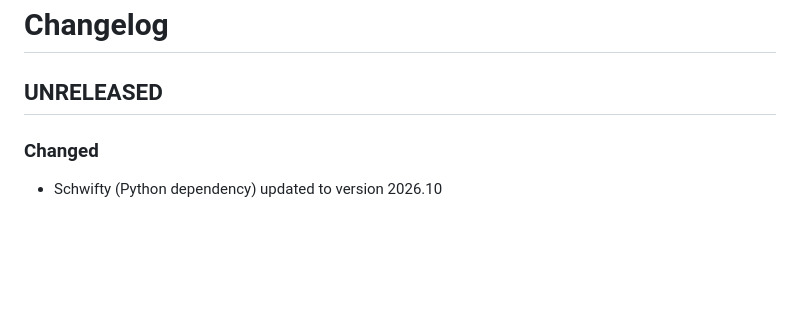
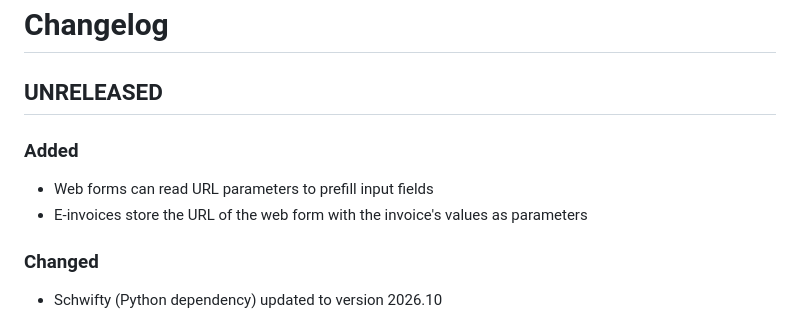
Before and after one commit to ADFC-Hamburg/abrechnungsformular, a Markdown page: CHANGELOG.md, the part around the change. Drawn GitHub-style; blank space fills up the shorter version.

Commit message:
Update changelog

```diff
--- a/CHANGELOG.md
+++ b/CHANGELOG.md
@@ -1,6 +1,11 @@
 # Changelog
 
 ## UNRELEASED
+
+### Added
+
+- Web forms can read URL parameters to prefill input fields
+- E-invoices store the URL of the web form with the invoice's values as parameters
 
 ### Changed
 
```
